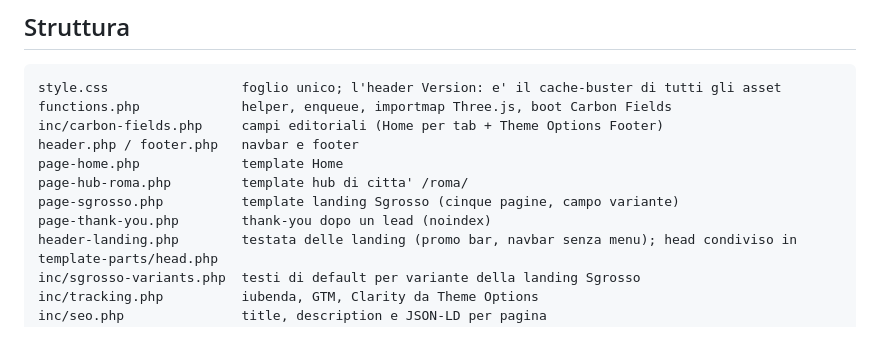
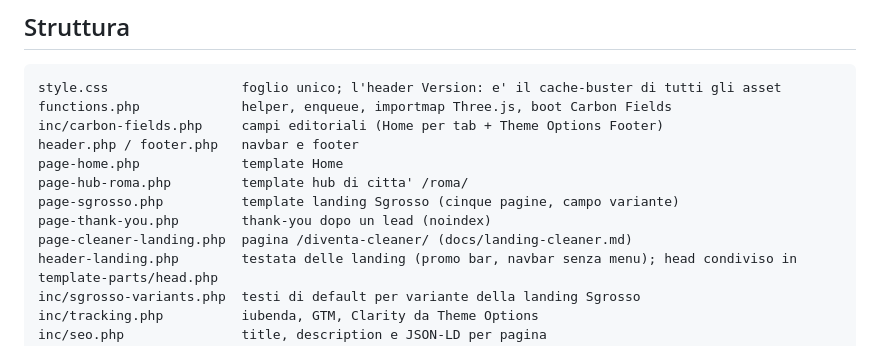
Before and after one commit to digital-on-agency/trovapulizie-sito-web, a Markdown page: README.md, the part around the change. Drawn GitHub-style.

```diff
--- a/README.md
+++ b/README.md
@@ -25,6 +25,7 @@ page-home.php             template Home
 page-hub-roma.php         template hub di citta' /roma/
 page-sgrosso.php          template landing Sgrosso (cinque pagine, campo variante)
 page-thank-you.php        thank-you dopo un lead (noindex)
+page-cleaner-landing.php  pagina /diventa-cleaner/ (docs/landing-cleaner.md)
 header-landing.php        testata delle landing (promo bar, navbar senza menu); head condiviso in template-parts/head.php
 inc/sgrosso-variants.php  testi di default per variante della landing Sgrosso
 inc/tracking.php          iubenda, GTM, Clarity da Theme Options
```
Also changed, not shown: docs/landing-cleaner.md (added, +72 -0 lines), tools/README.md (+1 -0 lines).
